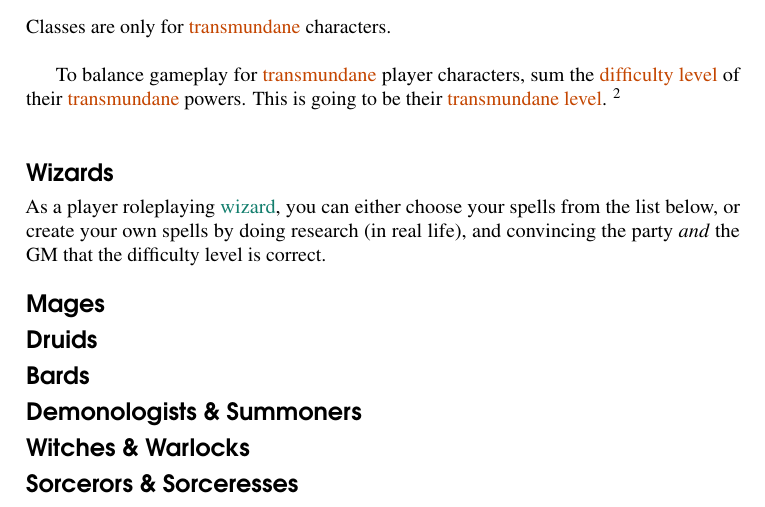
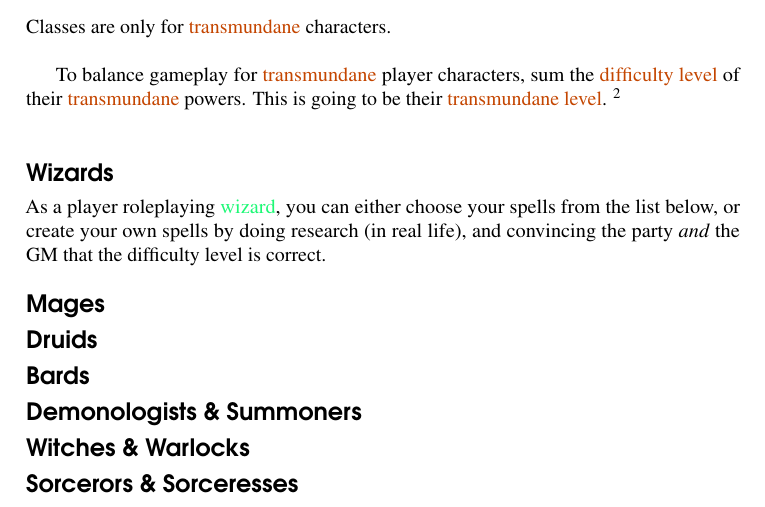
Before and after one commit to sinan-ozel/the-gaming-system, a LaTeX document (BeyondTheMundane.tex): part of page 3 of 3, cut so that both start at the same text. Compiled offline with pdfLaTeX.

Commit message:
Update the preamble

```diff
--- a/BeyondTheMundane.tex
+++ b/BeyondTheMundane.tex
@@ -27,7 +27,7 @@
 \definecolor{colorTerm}{RGB}{196, 70, 1}
 \newcommand{\term}[1]{\textcolor{colorTerm}{#1}}
 
-\newcommand{\termClass}[1]{\textcolor{xkcdBlueGreen}{#1}}
+\newcommand{\termClass}[1]{\textcolor{xkcdSpearmint}{#1}}
 
 % Add the nice side tabs on the tables.
 % Usage: Put into the rightmost cell in a tabularx environment.
```
Also changed, not shown: Adversaries.tex (+1 -1 lines).
